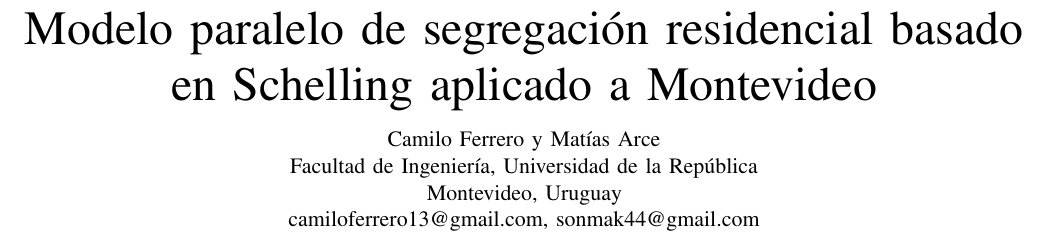
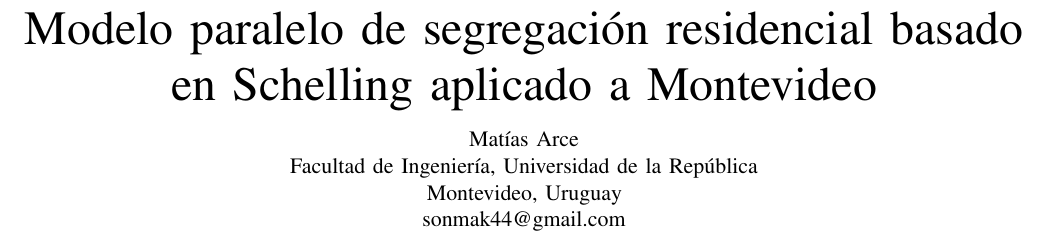
Before and after one commit to MatiasAGC/HPC-Schelling, a LaTeX paper (informe/main.tex): part of page 1 of 8, cut so that both start at the same text. Compiled offline with pdfLaTeX.

Commit message:
docs: actualizar autor del informe

```diff
--- a/informe/main.tex
+++ b/informe/main.tex
@@ -18,7 +18,7 @@
 
 \hypersetup{
   pdftitle={Modelo paralelo de segregación residencial basado en Schelling aplicado a Montevideo},
-  pdfauthor={Camilo Ferrero y Matías Arce},
+  pdfauthor={Matías Arce},
   pdfsubject={Simulación secuencial e híbrida MPI/OpenMP del modelo de Schelling},
   pdfkeywords={Schelling, segregación residencial, MPI, OpenMP, HPC},
   hidelinks
@@ -26,10 +26,10 @@
 
 \title{Modelo paralelo de segregación residencial basado en Schelling aplicado a Montevideo}
 
-\author{Camilo Ferrero y Matías Arce\\
+\author{Matías Arce\\
 Facultad de Ingeniería, Universidad de la República\\
 Montevideo, Uruguay\\
-camiloferrero13@gmail.com, sonmak44@gmail.com}
+sonmak44@gmail.com}
 
 \begin{document}
 \maketitle
```
